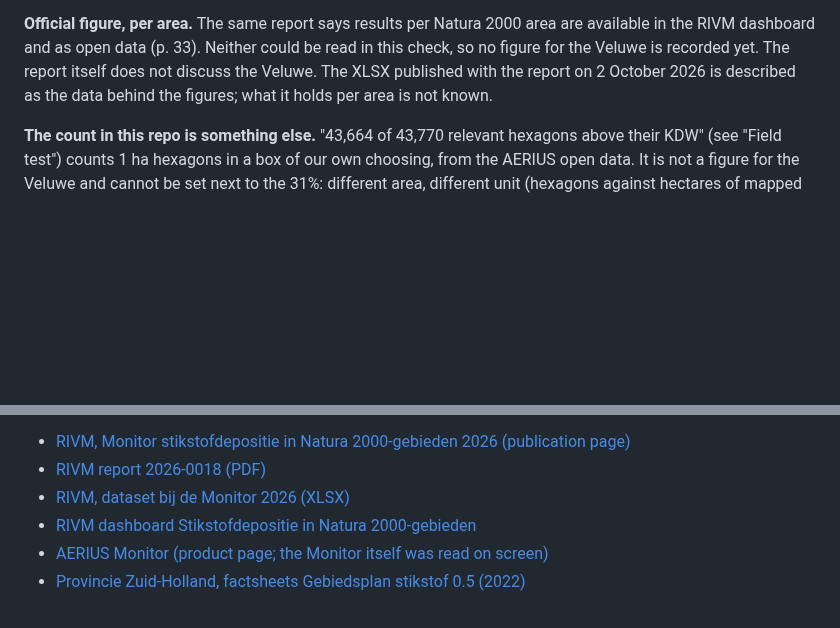
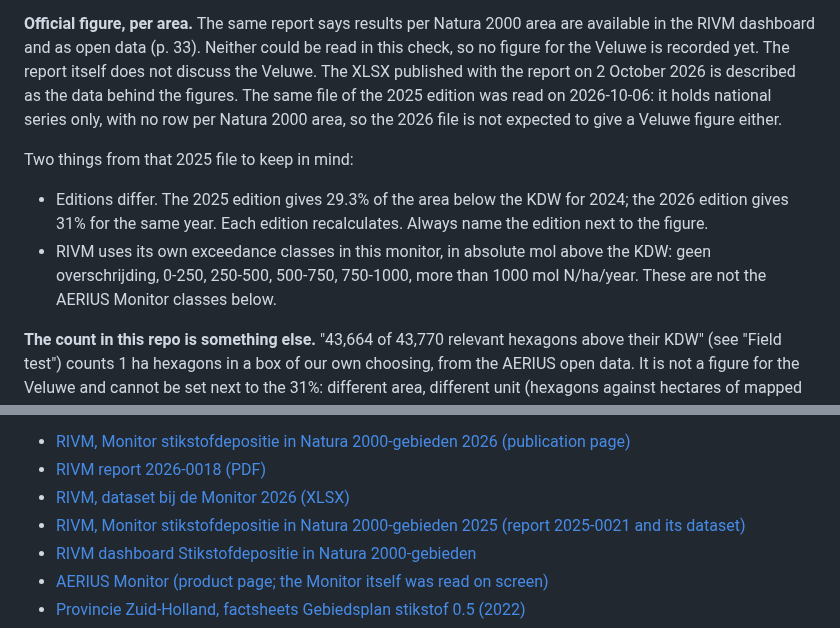
Before and after one commit to Elcebir71/nijkerk-transition-monitor, a Markdown page: docs/nitrogen-sources.md, 2 parts joined by grey strips. GitHub-like rendering; blank space fills up the shorter version.

Commit message:
Note what the RIVM monitor dataset holds: national series only
Read from the 2025 edition's XLSX: no row per Natura 2000 area. Also
notes that editions give different figures for the same year and that
RIVM uses its own exceedance classes in this monitor.

Co-Authored-By: Claude Opus 5.5 <noreply@anthropic.com>
Claude-Session: https://claude.ai/code/session_019kR9jaBthG18zgxYfVHepB

```diff
--- a/docs/nitrogen-sources.md
+++ b/docs/nitrogen-sources.md
@@ -434,8 +434,20 @@ average weather (p. 29-33).
 area are available in the RIVM dashboard and as open data (p. 33). Neither
 could be read in this check, so no figure for the Veluwe is recorded yet.
 The report itself does not discuss the Veluwe. The XLSX published with the
-report on 2 October 2026 is described as the data behind the figures; what
-it holds per area is not known.
+report on 2 October 2026 is described as the data behind the figures. The
+same file of the 2025 edition was read on 2026-10-06: it holds national
+series only, with no row per Natura 2000 area, so the 2026 file is not
+expected to give a Veluwe figure either.
+
+Two things from that 2025 file to keep in mind:
+
+- Editions differ. The 2025 edition gives 29.3% of the area below the KDW
+  for 2024; the 2026 edition gives 31% for the same year. Each edition
+  recalculates. Always name the edition next to the figure.
+- RIVM uses its own exceedance classes in this monitor, in absolute mol
+  above the KDW: geen overschrijding, 0-250, 250-500, 500-750, 750-1000,
+  more than 1000 mol N/ha/year. These are not the AERIUS Monitor classes
+  below.
 
 **The count in this repo is something else.** "43,664 of 43,770 relevant
 hexagons above their KDW" (see "Field test") counts 1 ha hexagons in a box
@@ -511,6 +523,7 @@ Sources for this section:
 - [RIVM, Monitor stikstofdepositie in Natura 2000-gebieden 2026 (publication page)](https://www.rivm.nl/publicaties/monitor-stikstofdepositie-in-natura-2000-gebieden-2026)
 - [RIVM report 2026-0018 (PDF)](https://www.rivm.nl/bibliotheek/rapporten/2026-0018.pdf)
 - [RIVM, dataset bij de Monitor 2026 (XLSX)](https://www.rivm.nl/documenten/dataset-bij-monitor-stikstofdepositie-in-natura-2000-gebieden-2026)
+- [RIVM, Monitor stikstofdepositie in Natura 2000-gebieden 2025 (report 2025-0021 and its dataset)](https://www.rivm.nl/publicaties/monitor-stikstofdepositie-in-natura-2000-gebieden-2025)
 - [RIVM dashboard Stikstofdepositie in Natura 2000-gebieden](https://stikstofdepositiedata.rivm.nl/)
 - [AERIUS Monitor (product page; the Monitor itself was read on screen)](https://www.aeriusproducten.nl/producten/aerius-monitor)
 - [Provincie Zuid-Holland, factsheets Gebiedsplan stikstof 0.5 (2022)](https://www.zuid-holland.nl/publish/pages/30032/pzhfactsheetsgebiedsplanstikstof0-5.pdf)
```
